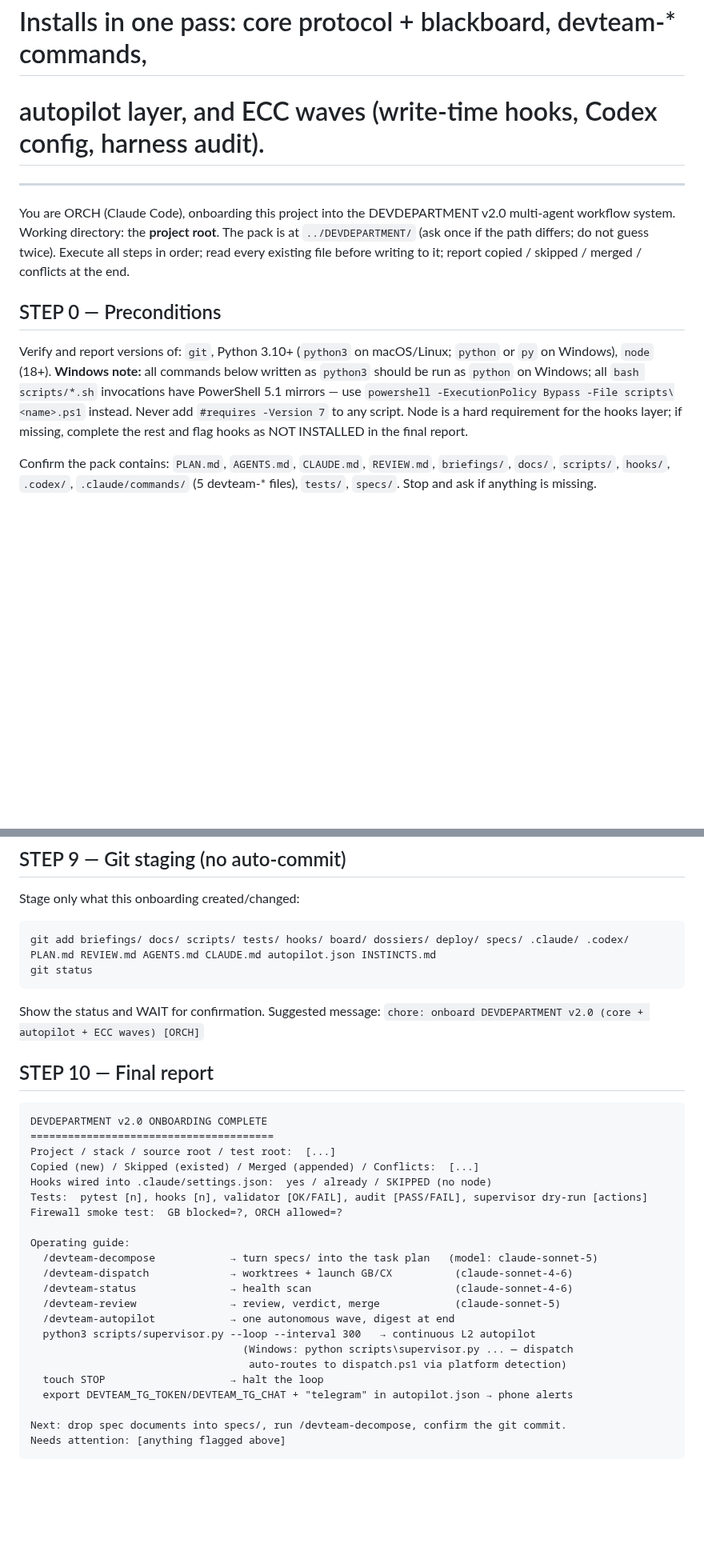
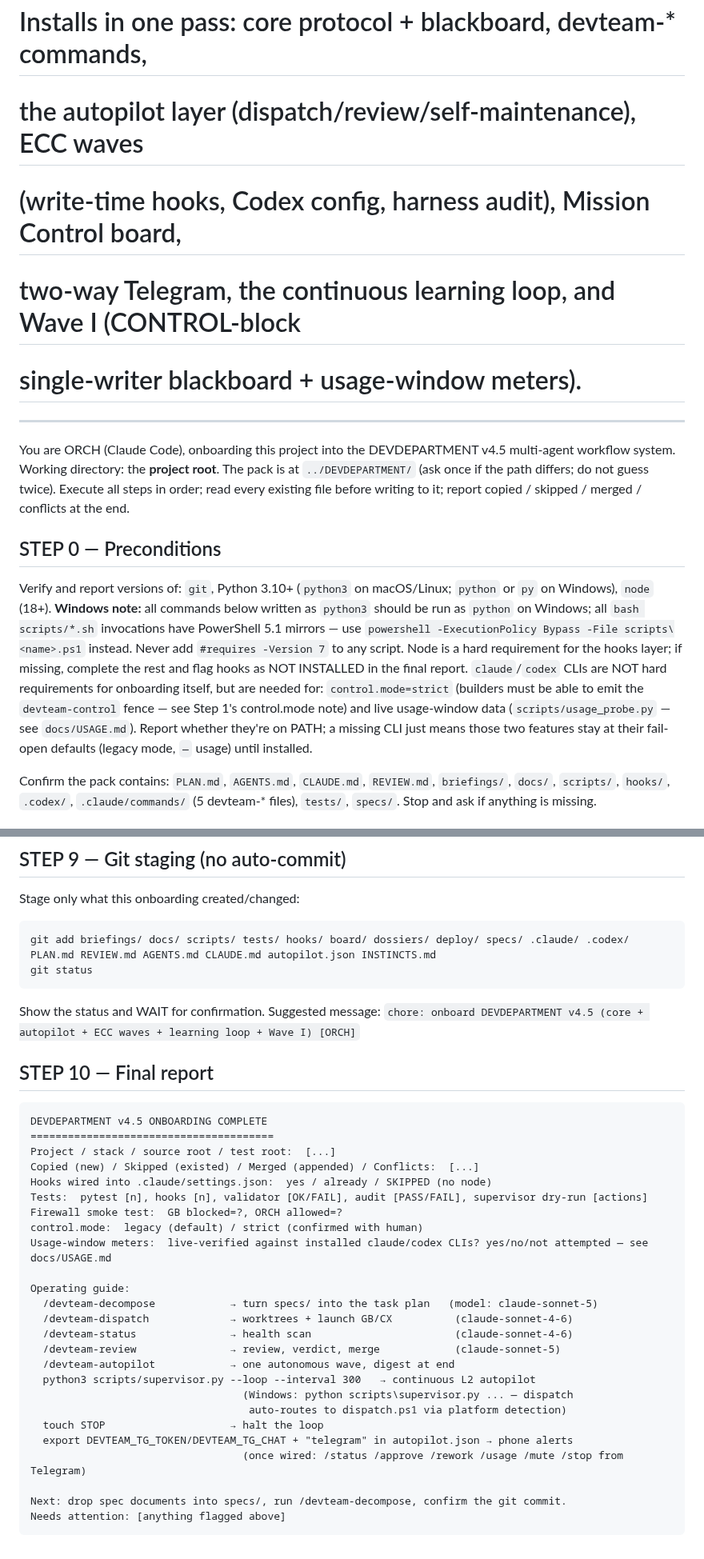
Before and after one commit to alboogycOdR/DEVDEPARTMENT, a Markdown page: onboard.md, 2 parts joined by grey strips. Shown at 80% size. Rendered like a GitHub page; blank space fills up the shorter version.

Commit message:
docs: bring onboard.md's actual walkthrough up to v4.5
Prior updates to onboard.md (across Wave C and Wave I) only touched
mechanical bookkeeping — test-count expectations and the git-add file
list. The walkthrough itself never surfaced Wave I's real onboarding-
relevant decisions, so a fresh onboarding session would silently ship
control.mode: legacy with nobody told that choice existed, and never
mention that usage_probe.py's field-parsing needs live verification
against a real installed CLI before the numbers can be trusted.

- STEP 0: note claude/codex CLIs aren't hard requirements but are
  needed for control.mode=strict and live usage data; missing CLI ->
  fail-open defaults, not a blocker.
- STEP 1: autopilot.json's control.mode is now called out explicitly
  at the point it's created — ask the human before flipping it to
  strict, since that changes what dispatch.sh/.ps1 and both builder
  briefings tell the builder to do. Added the same 'not yet
  live-verified' note about usage_probe.py that's already in
  docs/USAGE.md, so onboarding doesn't silently assert it works.
- STEP 10: report template gained control.mode and a usage-meter
  live-verification line; operating guide now lists /usage alongside
  the other Telegram commands.
- Fixed three stale 'DEVDEPARTMENT v2.0' references (title, the
  auto-appended CLAUDE.md marker text, the final report header) —
  these predate Wave C and were never caught by either prior pass.

````diff
--- a/onboard.md
+++ b/onboard.md
@@ -4,15 +4,18 @@
 # Idempotent — safe to re-run when DEVDEPARTMENT updates.
 #
 # Installs in one pass: core protocol + blackboard, devteam-* commands,
-# autopilot layer, and ECC waves (write-time hooks, Codex config, harness audit).
+# the autopilot layer (dispatch/review/self-maintenance), ECC waves
+# (write-time hooks, Codex config, harness audit), Mission Control board,
+# two-way Telegram, the continuous learning loop, and Wave I (CONTROL-block
+# single-writer blackboard + usage-window meters).
 
 ---
 
-You are ORCH (Claude Code), onboarding this project into the DEVDEPARTMENT v2.0 multi-agent workflow system. Working directory: the **project root**. The pack is at `../DEVDEPARTMENT/` (ask once if the path differs; do not guess twice). Execute all steps in order; read every existing file before writing to it; report copied / skipped / merged / conflicts at the end.
+You are ORCH (Claude Code), onboarding this project into the DEVDEPARTMENT v4.5 multi-agent workflow system. Working directory: the **project root**. The pack is at `../DEVDEPARTMENT/` (ask once if the path differs; do not guess twice). Execute all steps in order; read every existing file before writing to it; report copied / skipped / merged / conflicts at the end.
 
 ## STEP 0 — Preconditions
 
-Verify and report versions of: `git`, Python 3.10+ (`python3` on macOS/Linux; `python` or `py` on Windows), `node` (18+). **Windows note:** all commands below written as `python3` should be run as `python` on Windows; all `bash scripts/*.sh` invocations have PowerShell 5.1 mirrors — use `powershell -ExecutionPolicy Bypass -File scripts\<name>.ps1` instead. Never add `#requires -Version 7` to any script. Node is a hard requirement for the hooks layer; if missing, complete the rest and flag hooks as NOT INSTALLED in the final report.
+Verify and report versions of: `git`, Python 3.10+ (`python3` on macOS/Linux; `python` or `py` on Windows), `node` (18+). **Windows note:** all commands below written as `python3` should be run as `python` on Windows; all `bash scripts/*.sh` invocations have PowerShell 5.1 mirrors — use `powershell -ExecutionPolicy Bypass -File scripts\<name>.ps1` instead. Never add `#requires -Version 7` to any script. Node is a hard requirement for the hooks layer; if missing, complete the rest and flag hooks as NOT INSTALLED in the final report. `claude`/`codex` CLIs are NOT hard requirements for onboarding itself, but are needed for: `control.mode=strict` (builders must be able to emit the `devteam-control` fence — see Step 1's control.mode note) and live usage-window data (`scripts/usage_probe.py` — see `docs/USAGE.md`). Report whether they're on PATH; a missing CLI just means those two features stay at their fail-open defaults (legacy mode, `—` usage) until installed.
 
 Confirm the pack contains: `PLAN.md`, `AGENTS.md`, `CLAUDE.md`, `REVIEW.md`, `briefings/`, `docs/`, `scripts/`, `hooks/`, `.codex/`, `.claude/commands/` (5 devteam-* files), `tests/`, `specs/`. Stop and ask if anything is missing.
 
@@ -128,18 +133,20 @@ git status
 ```
 
 Show the status and WAIT for confirmation. Suggested message:
-`chore: onboard DEVDEPARTMENT v2.0 (core + autopilot + ECC waves) [ORCH]`
+`chore: onboard DEVDEPARTMENT v4.5 (core + autopilot + ECC waves + learning loop + Wave I) [ORCH]`
 
 ## STEP 10 — Final report
 
 ```
-DEVDEPARTMENT v2.0 ONBOARDING COMPLETE
+DEVDEPARTMENT v4.5 ONBOARDING COMPLETE
 =======================================
 Project / stack / source root / test root:  [...]
 Copied (new) / Skipped (existed) / Merged (appended) / Conflicts:  [...]
 Hooks wired into .claude/settings.json:  yes / already / SKIPPED (no node)
 Tests:  pytest [n], hooks [n], validator [OK/FAIL], audit [PASS/FAIL], supervisor dry-run [actions]
 Firewall smoke test:  GB blocked=?, ORCH allowed=?
+control.mode:  legacy (default) / strict (confirmed with human)
+Usage-window meters:  live-verified against installed claude/codex CLIs? yes/no/not attempted — see docs/USAGE.md
 
 Operating guide:
   /devteam-decompose            → turn specs/ into the task plan   (model: claude-sonnet-5)
@@ -152,6 +159,7 @@ Operating guide:
                                    auto-routes to dispatch.ps1 via platform detection)
   touch STOP                    → halt the loop
   export DEVTEAM_TG_TOKEN/DEVTEAM_TG_CHAT + "telegram" in autopilot.json → phone alerts
+                                  (once wired: /status /approve /rework /usage /mute /stop from Telegram)
 
 Next: drop spec documents into specs/, run /devteam-decompose, confirm the git commit.
 Needs attention: [anything flagged above]
````
Also changed, not shown: other parts of onboard.md (+5 -3 lines).
